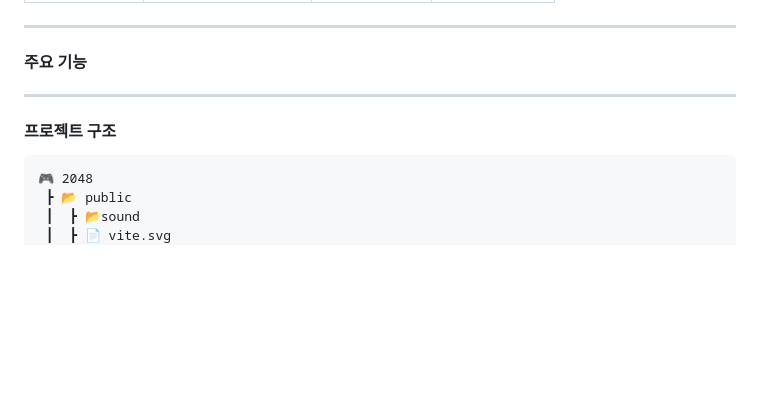
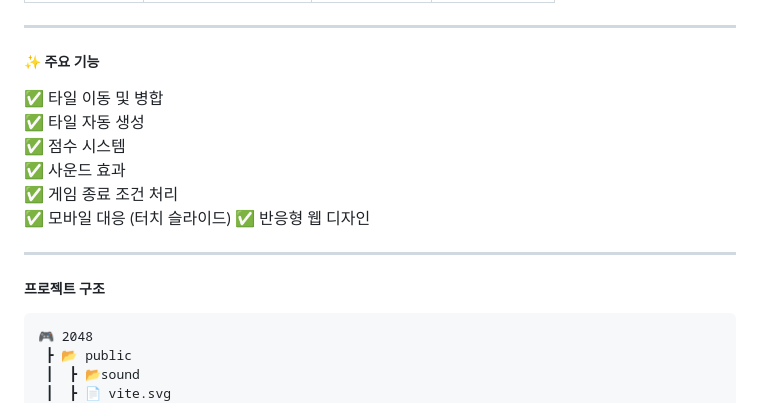
Before and after one commit to FRONTENDBOOTCAMP-13th/JS-03-2048-in-3lines, a Markdown page: README.md, the part around one of its changes. Drawn GitHub-style; blank space fills up the shorter version.

Commit message:
📝Modified README.md content and improved structure

````diff
--- a/README.md
+++ b/README.md
@@ -87,11 +97,18 @@ npm i
 
 
 ---
-#### 주요 기능
+##### ✨ 주요 기능
+✅ 타일 이동 및 병합
+✅ 타일 자동 생성
+✅ 점수 시스템
+✅ 사운드 효과
+✅ 게임 종료 조건 처리
+✅ 모바일 대응 (터치 슬라이드)
+✅ 반응형 웹 디자인
 
 
 ---
-#### 프로젝트 구조
+##### 프로젝트 구조
 ```
 🎮 2048
  ┣ 📂 public
````
Also changed, not shown: other parts of README.md (+60 -50 lines).
